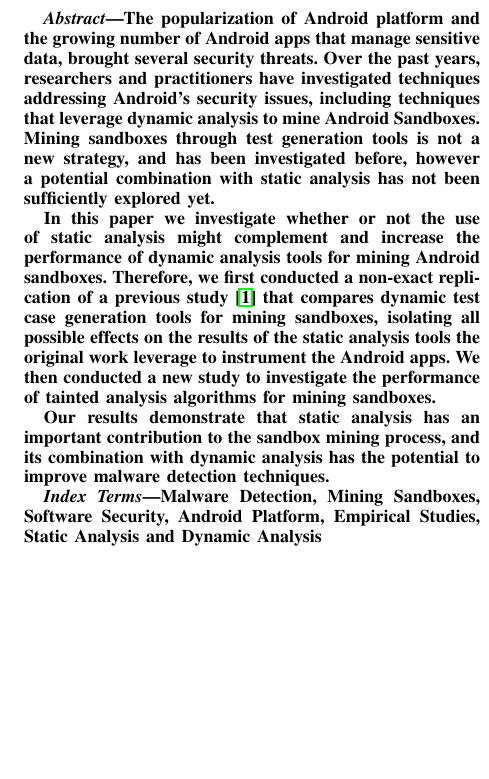
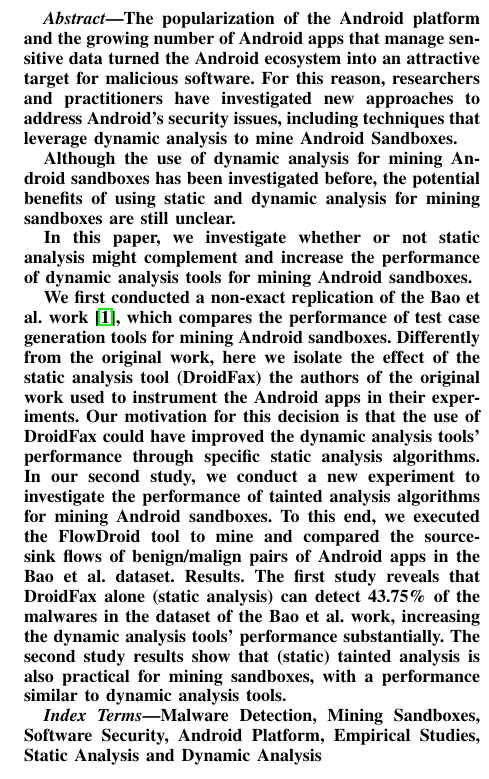
Before and after one commit to droidxp/paper-replication, a LaTeX paper (main.tex, which reads abstract.tex): part of one column of page 1 of 7, cut so that both start at the same text, the shorter picture padded with empty space. Compiled offline with pdfLaTeX.

Commit message:
abstract submited

```diff
--- a/abstract.tex
+++ b/abstract.tex
@@ -1,9 +1,13 @@
 \begin{abstract}
-The popularization of Android platform and the growing number of Android apps that manage sensitive data, brought several security threats. Over the past years, researchers and practitioners have investigated techniques addressing Android's security issues, including techniques that leverage dynamic analysis to mine Android Sandboxes. Mining sandboxes through test generation tools is not a new strategy, and has been investigated before, however a potential combination with static analysis has not been sufficiently explored yet.
 
-In this paper we investigate whether or not the use of static analysis might complement and increase the performance of dynamic analysis tools for mining Android sandboxes. Therefore, we first conducted a non-exact replication of a previous study \cite{DBLP:conf/wcre/BaoLL18} that compares dynamic test case generation tools for mining sandboxes, isolating all possible effects on the results of the static analysis tools the original work leverage to instrument the Android apps. We then conducted a new study to investigate the performance of tainted analysis algorithms for mining sandboxes.
+The popularization of the Android platform and the growing number of Android apps that manage sensitive data turned the Android ecosystem into an attractive target for malicious software. For this reason, researchers and practitioners have investigated new approaches to address Android's security issues, including techniques that leverage dynamic analysis to mine Android Sandboxes.
 
-Our results demonstrate that static analysis has an important contribution to the sandbox mining process, and its combination with dynamic analysis has the potential to improve malware detection techniques.
+Although the use of dynamic analysis for mining Android sandboxes has been investigated before, the potential benefits of using static and dynamic analysis for mining sandboxes are still unclear.
+
+In this paper, we investigate whether or not static analysis might complement and increase the performance of dynamic analysis tools for mining Android sandboxes.
+
+We first conducted a non-exact replication of the Bao et al. work \cite{DBLP:conf/wcre/BaoLL18}, which compares the performance of test case generation tools for mining Android sandboxes. Differently from the original work, here we isolate the effect of the static analysis tool (DroidFax) the authors of the original work used to instrument the Android apps in their experiments. Our motivation for this decision is that the use of DroidFax could have improved the dynamic analysis tools' performance through specific static analysis algorithms. In our second study, we conduct a new experiment to investigate the performance of tainted analysis algorithms for mining Android sandboxes. To this end, we executed the FlowDroid tool to mine and compared the source-sink flows of benign/malign pairs of Android apps in the Bao et al. dataset. Results. The first study reveals that DroidFax alone (static analysis) can detect 43.75\% of the malwares in the dataset of the Bao et al. work, increasing the dynamic analysis tools' performance substantially. The second study results show that (static) tainted analysis is also practical for mining sandboxes, with a performance similar to dynamic analysis tools.
+
 
 
 \end{abstract}
```
